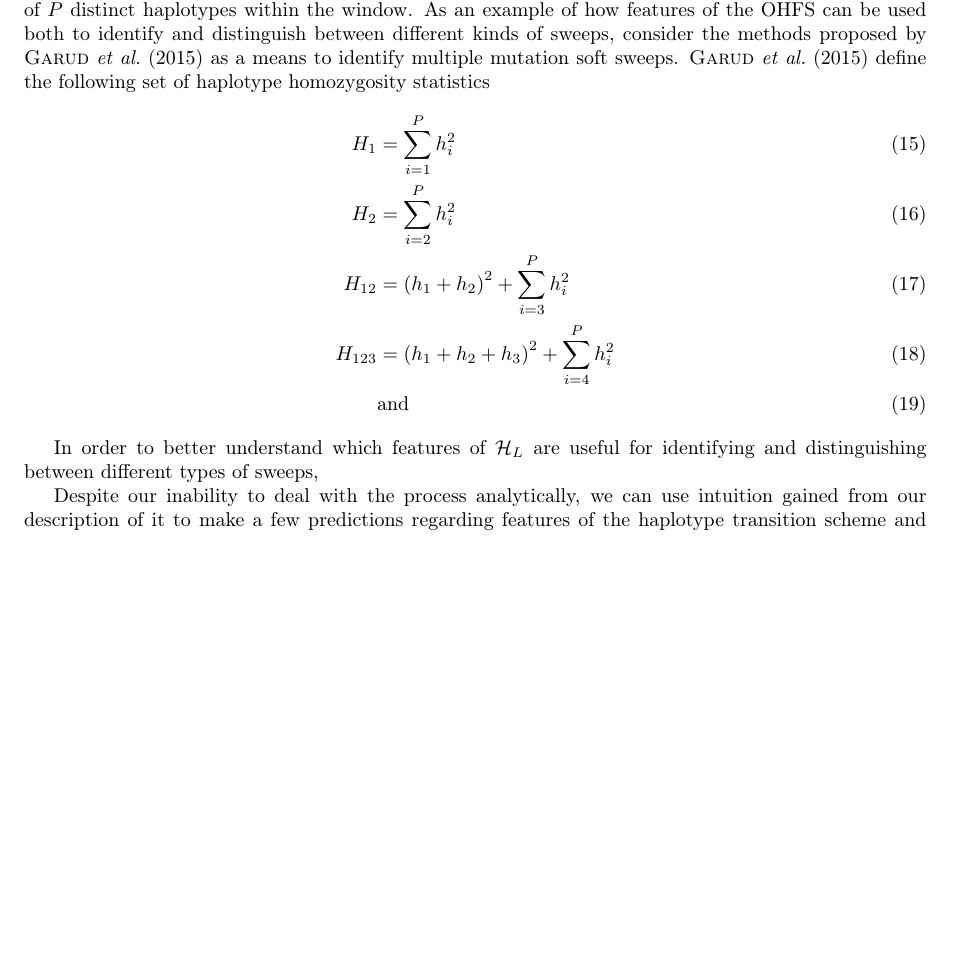
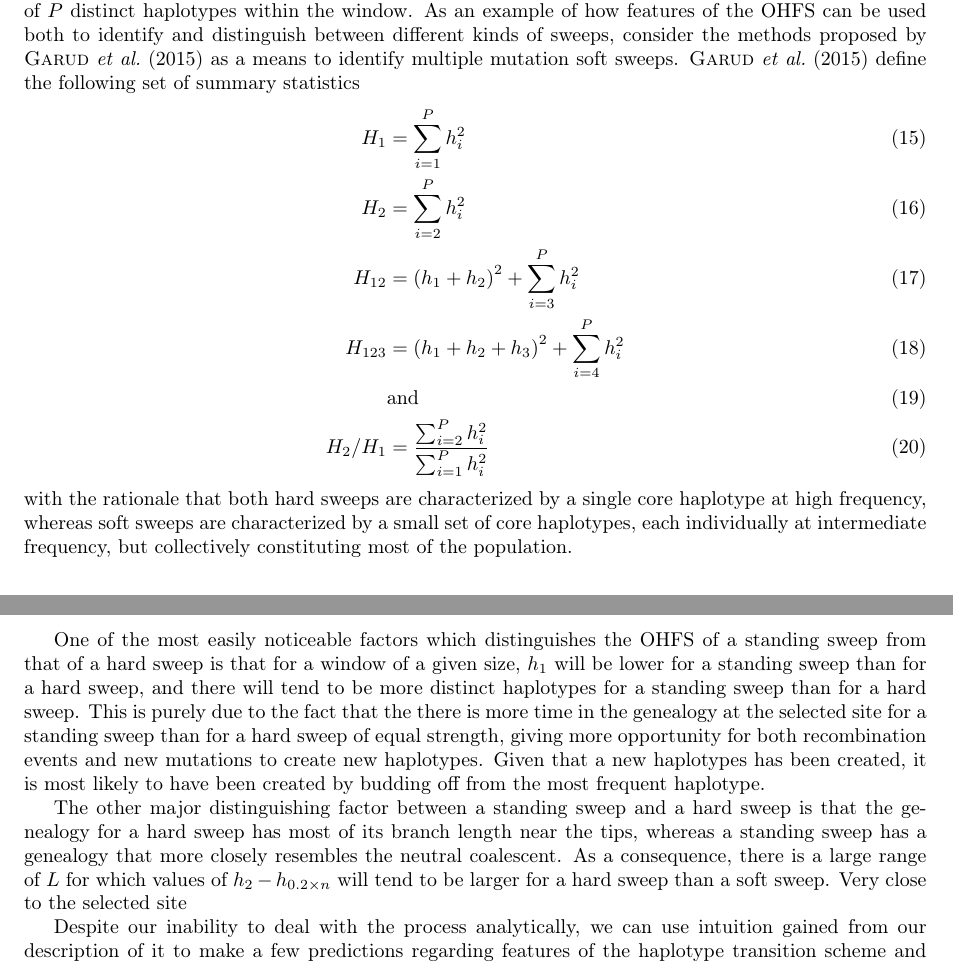
Before and after one commit to jjberg2/linked-selection, a LaTeX paper (Paper/tex/SweepsFromStandingVarPaper.tex): part of page 9 of 17 before the commit and two parts of pages 9 and 10 of 17 after it, the two joined at a grey line, cut so that both start at the same text, the shorter picture padded with empty space. Compiled offline with pdfLaTeX.

Commit message:
a bit more in the text

```diff
--- a/Paper/tex/SweepsFromStandingVarPaper.tex
+++ b/Paper/tex/SweepsFromStandingVarPaper.tex
@@ -320,17 +320,20 @@ One possible approach is to modify the prior in recently developed algorithms fo
 
 An alternate possibility which seems potentially fruitful is to identify a set of statistics which can jointly both distinguish swept regions from non-swept regions, and distinguish among different kinds of sweeps. For this task, we follow previous authors \citep{Garud:2015jy} by examining the extent to which the ordered haplotype frequency spectrum (with haplotypes now defined via IBS) can be useful for identifying and distinguishing different varieties of sweeps.
 
-For a window of size $L$, we define the the ordered haplotype frequency spectrum (OHFS) as $\mathcal{H}_L = \{h_1,h_2,\dots,h_{P}\}$, where $h_p$ gives the frequency of the $p^{th}$ most common haplotype and there are a total of $P$ distinct haplotypes within the window. As an example of how features of the OHFS can be used both to identify and distinguish between different kinds of sweeps, consider the methods proposed by \cite{Garud:2015jy} as a means to identify multiple mutation soft sweeps. \cite{Garud:2015jy} define the following set of haplotype homozygosity statistics
+For a window of size $L$, we define the the ordered haplotype frequency spectrum (OHFS) as $\mathcal{H}_L = \{h_1,h_2,\dots,h_{P}\}$, where $h_p$ gives the frequency of the $p^{th}$ most common haplotype and there are a total of $P$ distinct haplotypes within the window. As an example of how features of the OHFS can be used both to identify and distinguish between different kinds of sweeps, consider the methods proposed by \cite{Garud:2015jy} as a means to identify multiple mutation soft sweeps. \cite{Garud:2015jy} define the following set of summary statistics
 \begin{align}
 	H_1 &= \sum_{i=1}^{P}h_{i}^2 \\
 	H_2 &= \sum_{i=2}^P h_{i}^2 \\
 	H_{12} &= \left(h_1 + h_2\right)^2 + \sum_{i=3}^P h_{i}^2 \\
 	H_{123} &= \left(h_1 + h_2 + h_3\right)^2 + \sum_{i=4}^P h_{i}^2	\\
-	&\text{and}
+	&\text{and} \\
+	H_2/H_1 &= \frac{\sum_{i=2}^Ph_i^2}{\sum_{i=1}^Ph_i^2}
 \end{align}
+with the rationale that both hard sweeps are characterized by a single core haplotype at high frequency, whereas soft sweeps are characterized by a small set of core haplotypes, each individually at intermediate frequency, but collectively constituting most of the population.
 
+One of the most easily noticeable factors which distinguishes the OHFS of a standing sweep from that of a hard sweep is that for a window of a given size, $h_1$ will be lower for a standing sweep than for a hard sweep, and there will tend to be more distinct haplotypes for a standing sweep than for a hard sweep. This is purely due to the fact that the there is more time in the genealogy at the selected site for a standing sweep than for a hard sweep of equal strength, giving more opportunity for both recombination events and new mutations to create new haplotypes. Given that a new haplotypes has been created, it is most likely to have been created by budding off from the most frequent haplotype.
 
-In order to better understand which features of $\mathcal{H}_L$ are useful for identifying and distinguishing between different types of sweeps,
+The other major distinguishing factor between a standing sweep and a hard sweep is that the genealogy for a hard sweep has most of its branch length near the tips, whereas a standing sweep has a genealogy that more closely resembles the neutral coalescent. As a consequence, there is a large range of $L$ for which values of $h_2 - h_{0.2\times n}$ will tend to be larger for a hard sweep than a soft sweep. Very close to the selected site
 
 
 Despite our inability to deal with the process analytically, we can use intuition gained from our description of it to make a few predictions regarding features of the haplotype transition scheme and check whether they are born out in simulations. The principal difference in terms of the shape of the genealogy between a hard sweep and a standing sweep is that for a hard sweep nearly all of the branch length in the tree is near the tips (i.e. singleton lineages or branches that subtend small families of lineages), in contrast to a standing sweep, which has internal branch structure similar to the neutral coalescent. This means that in a hard sweep, most new haplotypes are created by budding off of low frequency haplotypes (often singletons) from the dominant core haplotype, whereas under a standing sweep, we expect to more commonly observe one of the few most frequent haplotypes to split into two haplotypes of a more intermediate frequency.
```
